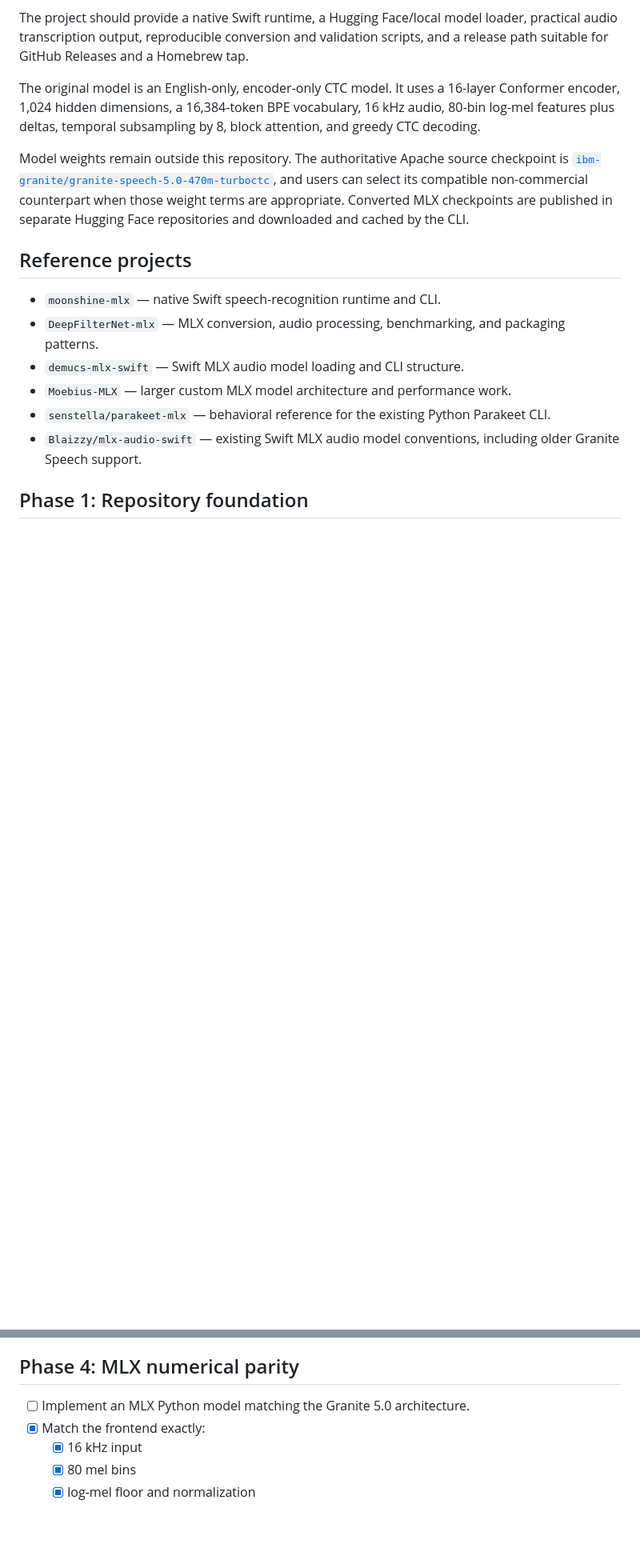
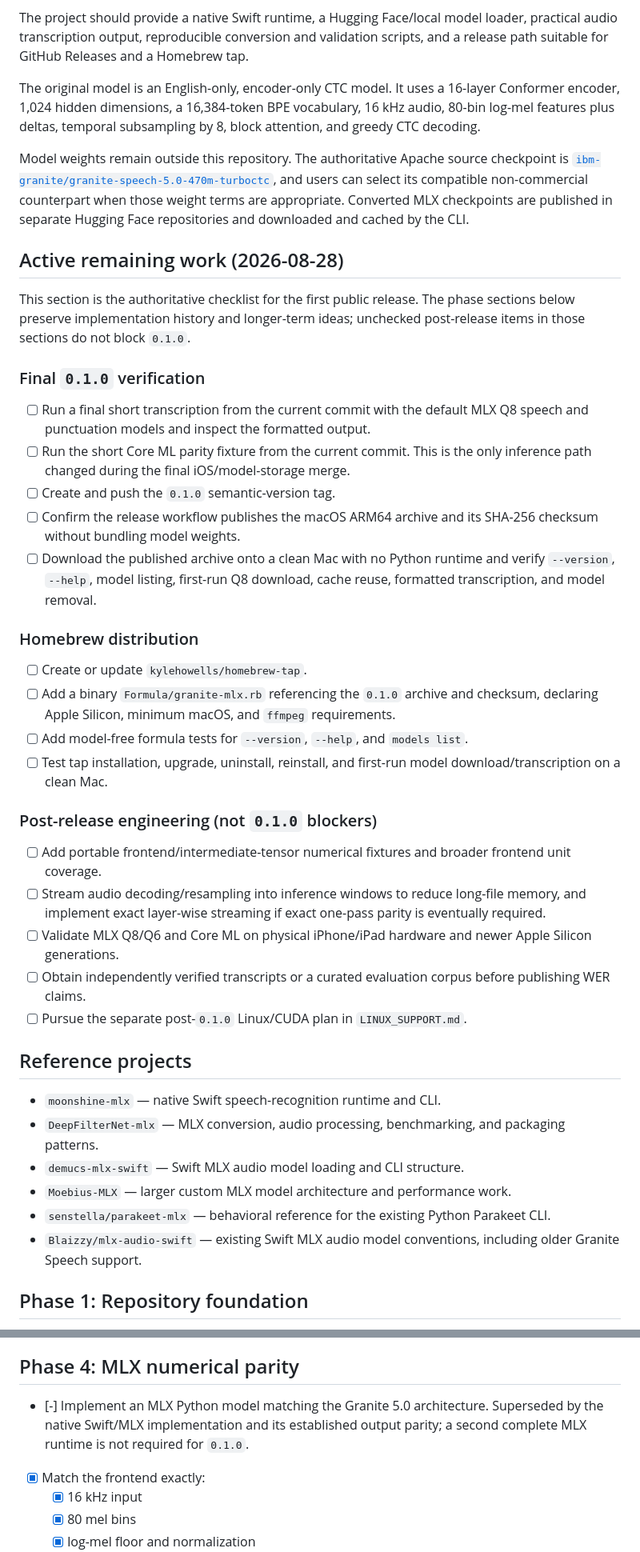
Before and after one commit to kylehowells/Granite-MLX, a Markdown page: IMPLEMENTATION_PLAN.md, 2 parts joined by grey strips. Shown at 80% size. Drawn GitHub-style; blank space fills up the shorter version.

Commit message:
Reconcile implementation plan with release status

```diff
--- a/IMPLEMENTATION_PLAN.md
+++ b/IMPLEMENTATION_PLAN.md
@@ -24,6 +24,47 @@ checkpoint is
 and users can select its compatible non-commercial counterpart when those
 weight terms are appropriate. Converted MLX checkpoints are published in
 separate Hugging Face repositories and downloaded and cached by the CLI.
+
+## Active remaining work (2026-08-28)
+
+This section is the authoritative checklist for the first public release. The
+phase sections below preserve implementation history and longer-term ideas;
+unchecked post-release items in those sections do not block `0.1.0`.
+
+### Final `0.1.0` verification
+
+- [ ] Run a final short transcription from the current commit with the default
+  MLX Q8 speech and punctuation models and inspect the formatted output.
+- [ ] Run the short Core ML parity fixture from the current commit. This is the
+  only inference path changed during the final iOS/model-storage merge.
+- [ ] Create and push the `0.1.0` semantic-version tag.
+- [ ] Confirm the release workflow publishes the macOS ARM64 archive and its
+  SHA-256 checksum without bundling model weights.
+- [ ] Download the published archive onto a clean Mac with no Python runtime and
+  verify `--version`, `--help`, model listing, first-run Q8 download, cache reuse,
+  formatted transcription, and model removal.
+
+### Homebrew distribution
+
+- [ ] Create or update `kylehowells/homebrew-tap`.
+- [ ] Add a binary `Formula/granite-mlx.rb` referencing the `0.1.0` archive and
+  checksum, declaring Apple Silicon, minimum macOS, and `ffmpeg` requirements.
+- [ ] Add model-free formula tests for `--version`, `--help`, and `models list`.
+- [ ] Test tap installation, upgrade, uninstall, reinstall, and first-run model
+  download/transcription on a clean Mac.
+
+### Post-release engineering (not `0.1.0` blockers)
+
+- [ ] Add portable frontend/intermediate-tensor numerical fixtures and broader
+  frontend unit coverage.
+- [ ] Stream audio decoding/resampling into inference windows to reduce long-file
+  memory, and implement exact layer-wise streaming if exact one-pass parity is
+  eventually required.
+- [ ] Validate MLX Q8/Q6 and Core ML on physical iPhone/iPad hardware and newer
+  Apple Silicon generations.
+- [ ] Obtain independently verified transcripts or a curated evaluation corpus
+  before publishing WER claims.
+- [ ] Pursue the separate post-`0.1.0` Linux/CUDA plan in `LINUX_SUPPORT.md`.
 
 ## Reference projects
 
@@ -89,7 +127,9 @@ separate Hugging Face repositories and downloaded and cached by the CLI.
 
 ## Phase 4: MLX numerical parity
 
-- [ ] Implement an MLX Python model matching the Granite 5.0 architecture.
+- [-] Implement an MLX Python model matching the Granite 5.0 architecture.
+  Superseded by the native Swift/MLX implementation and its established output
+  parity; a second complete MLX runtime is not required for `0.1.0`.
 - [x] Match the frontend exactly:
   - [x] 16 kHz input
   - [x] 80 mel bins
```
Also changed, not shown: other parts of IMPLEMENTATION_PLAN.md (+18 -18 lines).
